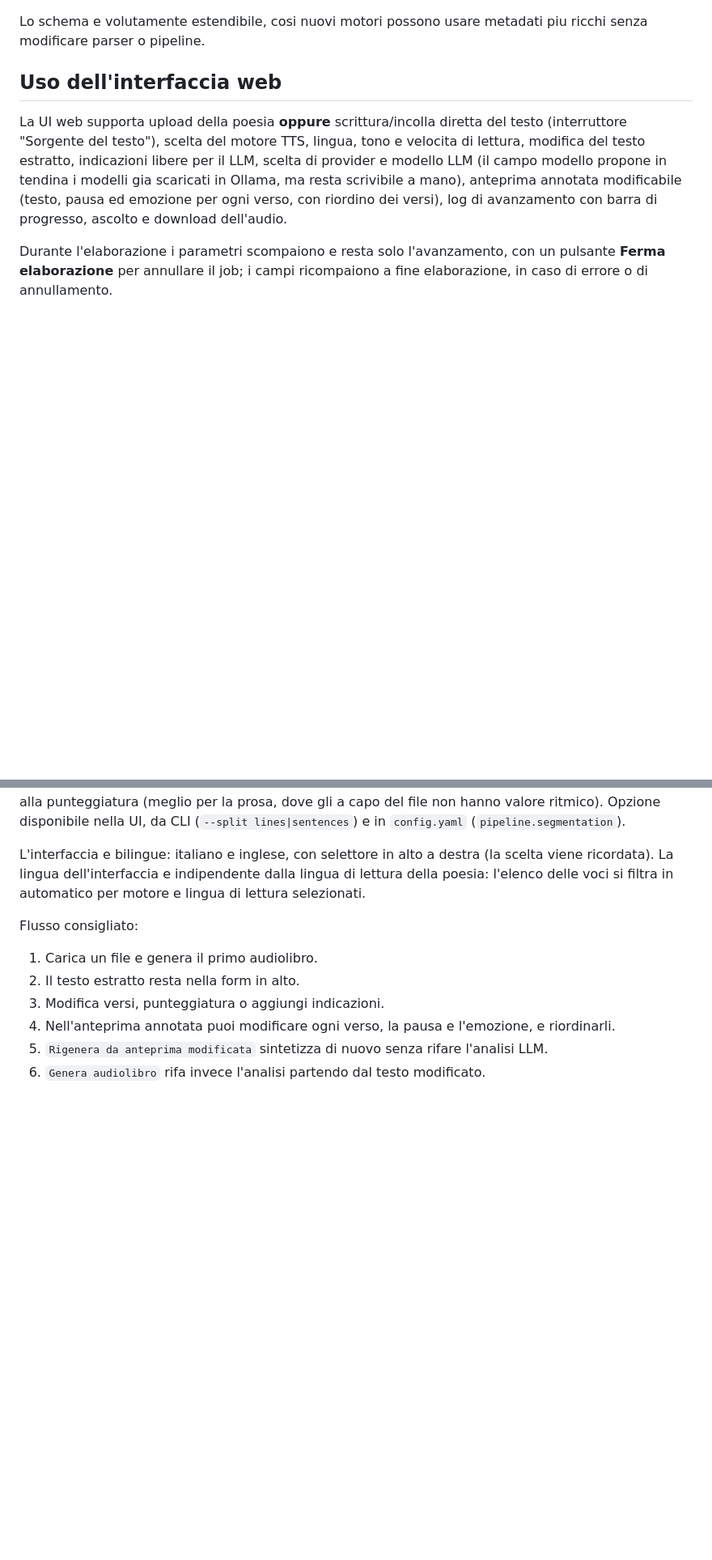
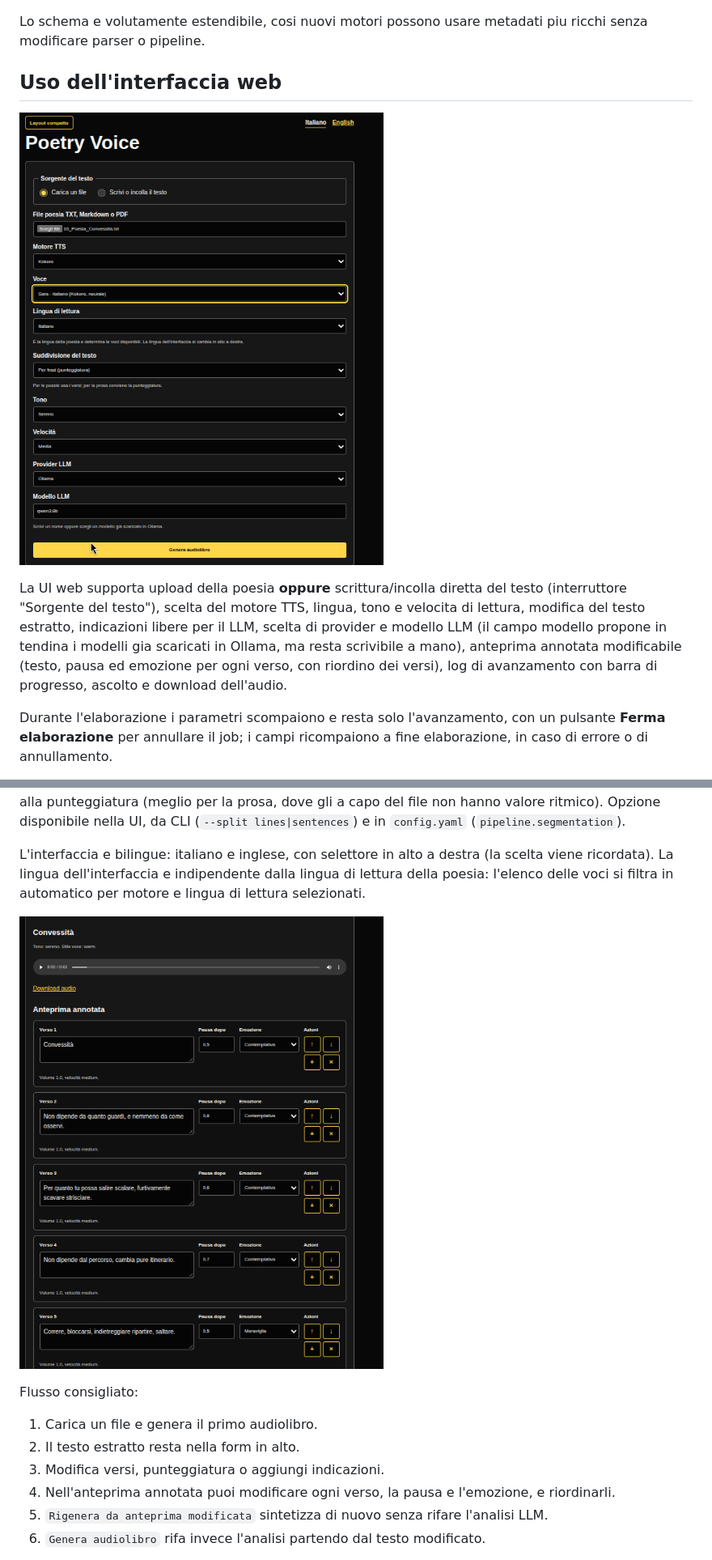
Before and after one commit to manzolo/poetry-voice, a Markdown page: README.md, 2 parts joined by grey strips. Shown at 81% size. Drawn GitHub-style; pictures changed too: docs/img/ui-anteprima.png (added), docs/img/ui-form.png (added); blank space fills up the shorter version.

```diff
--- a/README.md
+++ b/README.md
@@ -130,6 +130,8 @@ Lo schema e volutamente estendibile, cosi nuovi motori possono usare metadati pi
 
 ## Uso dell'interfaccia web
 
+![Form principale di Poetry Voice: sorgente del testo (file o testo incollato), motore TTS, voce, lingua di lettura, suddivisione del testo, tono, velocita, provider e modello LLM, pulsante Genera audiolibro](docs/img/ui-form.png)
+
 La UI web supporta upload della poesia **oppure** scrittura/incolla diretta del
 testo (interruttore "Sorgente del testo"), scelta del motore TTS, lingua, tono e
 velocita di lettura, modifica del testo estratto, indicazioni libere per il LLM,
@@ -152,6 +154,8 @@ L'interfaccia e bilingue: italiano e inglese, con selettore in alto a destra
 (la scelta viene ricordata). La lingua dell'interfaccia e indipendente dalla
 lingua di lettura della poesia: l'elenco delle voci si filtra in automatico
 per motore e lingua di lettura selezionati.
+
+![Pagina dei risultati: player audio con download e anteprima annotata, un riquadro per ogni verso con testo modificabile, pausa dopo, emozione e pulsanti per riordinare, aggiungere o eliminare i versi](docs/img/ui-anteprima.png)
 
 Flusso consigliato:
 
```
Also changed, not shown: CHANGELOG.md (+2 -0 lines), README.en.md (+4 -0 lines).
